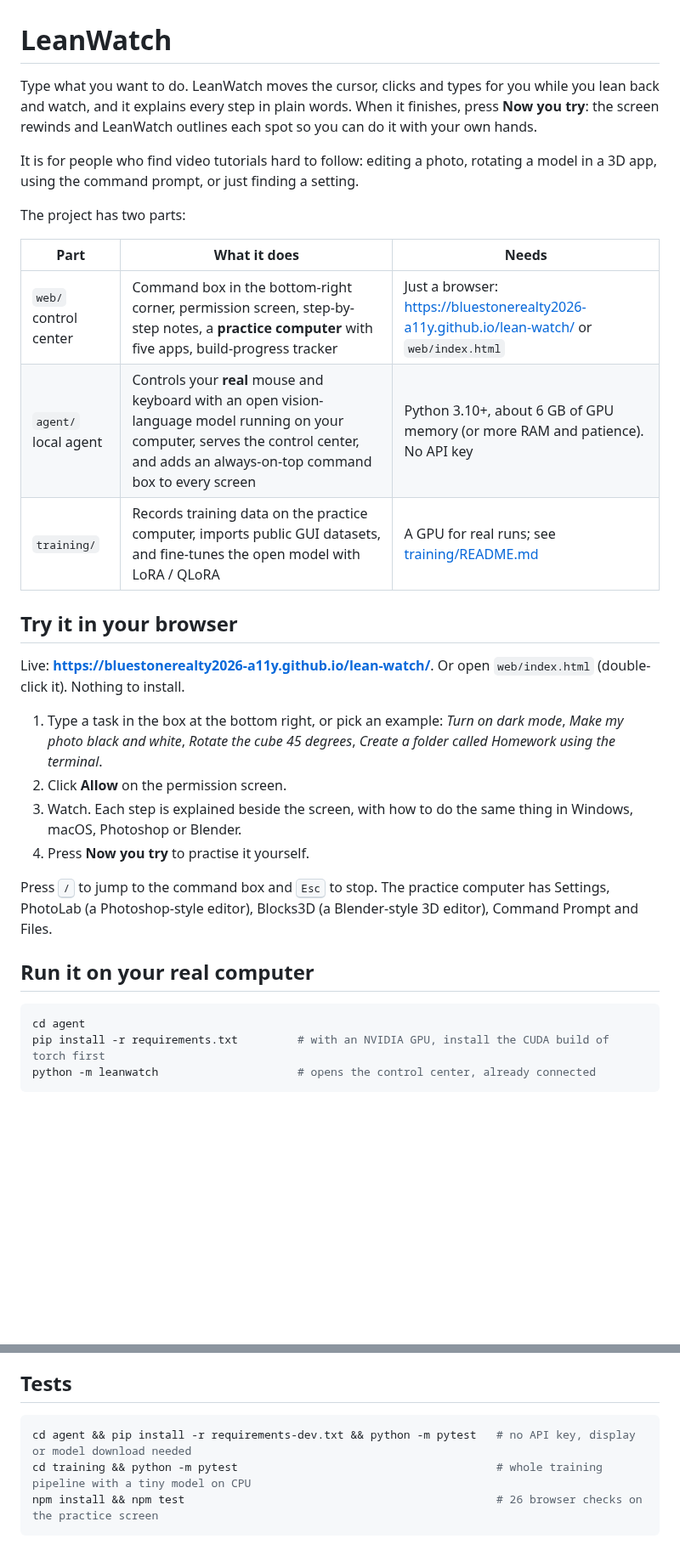
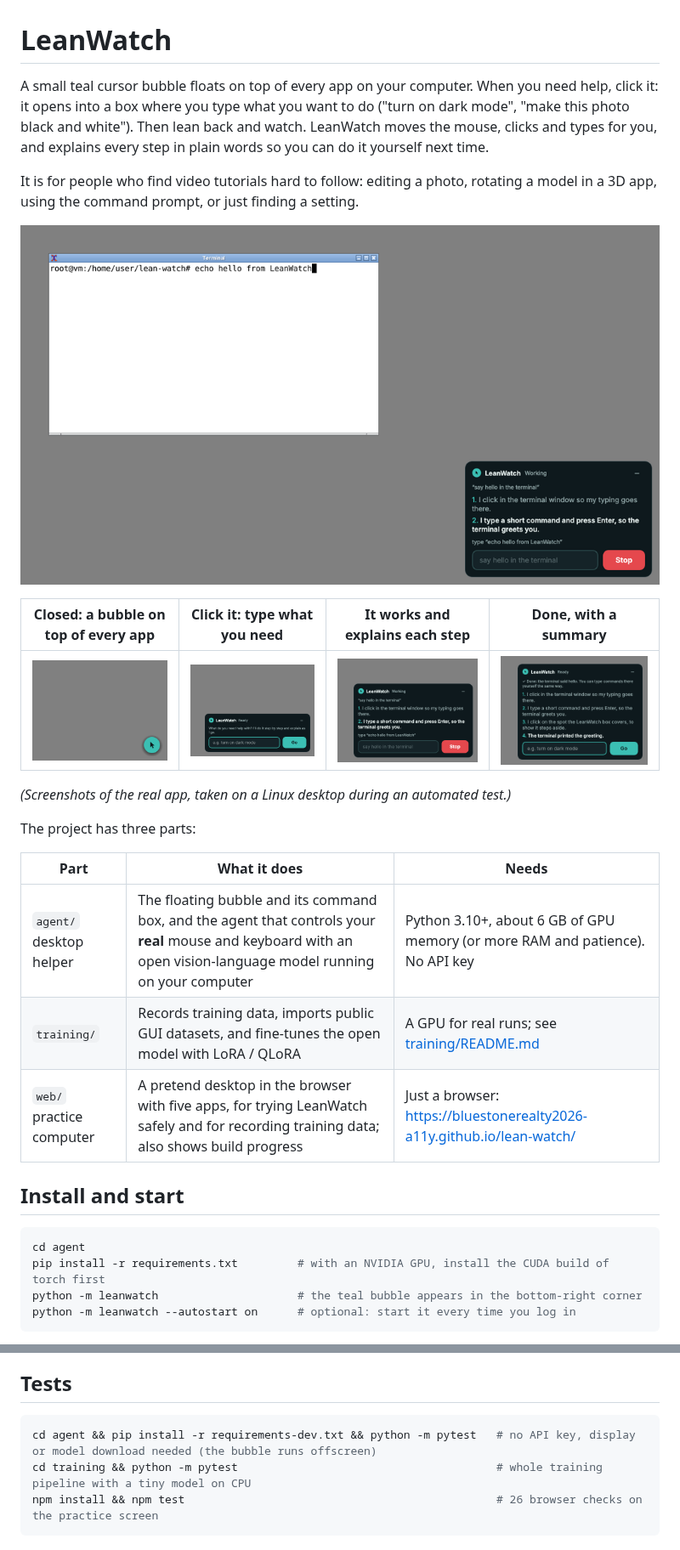
Before and after one commit to bluestonerealty2026-a11y/lean-watch, a Markdown page: README.md, 2 parts joined by grey strips. Shown at 85% size. Drawn GitHub-style; pictures changed too: docs/bubble-1-closed.png (added), docs/bubble-2-open.png (added), docs/bubble-3-working.png (added); blank space fills up the shorter version.

````diff
--- a/README.md
+++ b/README.md
@@ -1,33 +1,31 @@
 # LeanWatch
 
-Type what you want to do. LeanWatch moves the cursor, clicks and types for you while you lean back and watch, and it explains every step in plain words. When it finishes, press **Now you try**: the screen rewinds and LeanWatch outlines each spot so you can do it with your own hands.
+A small teal cursor bubble floats on top of every app on your computer. When you need help, click it: it opens into a box where you type what you want to do ("turn on dark mode", "make this photo black and white"). Then lean back and watch. LeanWatch moves the mouse, clicks and types for you, and explains every step in plain words so you can do it yourself next time.
 
 It is for people who find video tutorials hard to follow: editing a photo, rotating a model in a 3D app, using the command prompt, or just finding a setting.
 
-The project has two parts:
+![The LeanWatch box on a desktop, explaining each step while it types into a terminal](docs/bubble-desktop.png)
+
+| Closed: a bubble on top of every app | Click it: type what you need | It works and explains each step | Done, with a summary |
+| --- | --- | --- | --- |
+| ![](docs/bubble-1-closed.png) | ![](docs/bubble-2-open.png) | ![](docs/bubble-3-working.png) | ![](docs/bubble-4-done.png) |
+
+*(Screenshots of the real app, taken on a Linux desktop during an automated test.)*
+
+The project has three parts:
 
 | Part | What it does | Needs |
 | --- | --- | --- |
-| `web/` control center | Command box in the bottom-right corner, permission screen, step-by-step notes, a **practice computer** with five apps, build-progress tracker | Just a browser: https://bluestonerealty2026-a11y.github.io/lean-watch/ or `web/index.html` |
-| `agent/` local agent | Controls your **real** mouse and keyboard with an open vision-language model running on your computer, serves the control center, and adds an always-on-top command box to every screen | Python 3.10+, about 6 GB of GPU memory (or more RAM and patience). No API key |
-| `training/` | Records training data on the practice computer, imports public GUI datasets, and fine-tunes the open model with LoRA / QLoRA | A GPU for real runs; see [training/README.md](training/README.md) |
+| `agent/` desktop helper | The floating bubble and its command box, and the agent that controls your **real** mouse and keyboard with an open vision-language model running on your computer | Python 3.10+, about 6 GB of GPU memory (or more RAM and patience). No API key |
+| `training/` | Records training data, imports public GUI datasets, and fine-tunes the open model with LoRA / QLoRA | A GPU for real runs; see [training/README.md](training/README.md) |
+| `web/` practice computer | A pretend desktop in the browser with five apps, for trying LeanWatch safely and for recording training data; also shows build progress | Just a browser: https://bluestonerealty2026-a11y.github.io/lean-watch/ |
 
-## Try it in your browser
-
-Live: **https://bluestonerealty2026-a11y.github.io/lean-watch/**. Or open `web/index.html` (double-click it). Nothing to install.
-
-1. Type a task in the box at the bottom right, or pick an example: *Turn on dark mode*, *Make my photo black and white*, *Rotate the cube 45 degrees*, *Create a folder called Homework using the terminal*.
-2. Click **Allow** on the permission screen.
-3. Watch. Each step is explained beside the screen, with how to do the same thing in Windows, macOS, Photoshop or Blender.
-4. Press **Now you try** to practise it yourself.
-
-Press <kbd>/</kbd> to jump to the command box and <kbd>Esc</kbd> to stop. The practice computer has Settings, PhotoLab (a Photoshop-style editor), Blocks3D (a Blender-style 3D editor), Command Prompt and Files.
-
-## Run it on your real computer
+## Install and start
 
 ```bash
 cd agent
 pip install -r requirements.txt         # with an NVIDIA GPU, install the CUDA build of torch first
-python -m leanwatch                     # opens the control center, already connected
+python -m leanwatch                     # the teal bubble appears in the bottom-right corner
+python -m leanwatch --autostart on      # optional: start it every time you log in
 ```
 
@@ -105,7 +116,7 @@ training/              data engine, dataset importers, LoRA/QLoRA fine-tuning, e
 ## Tests
 
 ```bash
-cd agent && pip install -r requirements-dev.txt && python -m pytest   # no API key, display or model download needed
+cd agent && pip install -r requirements-dev.txt && python -m pytest   # no API key, display or model download needed (the bubble runs offscreen)
 cd training && python -m pytest                                       # whole training pipeline with a tiny model on CPU
 npm install && npm test                                               # 26 browser checks on the practice screen
 ```
````
Also changed, not shown: other parts of README.md (+29 -16 lines), 7 other files.
